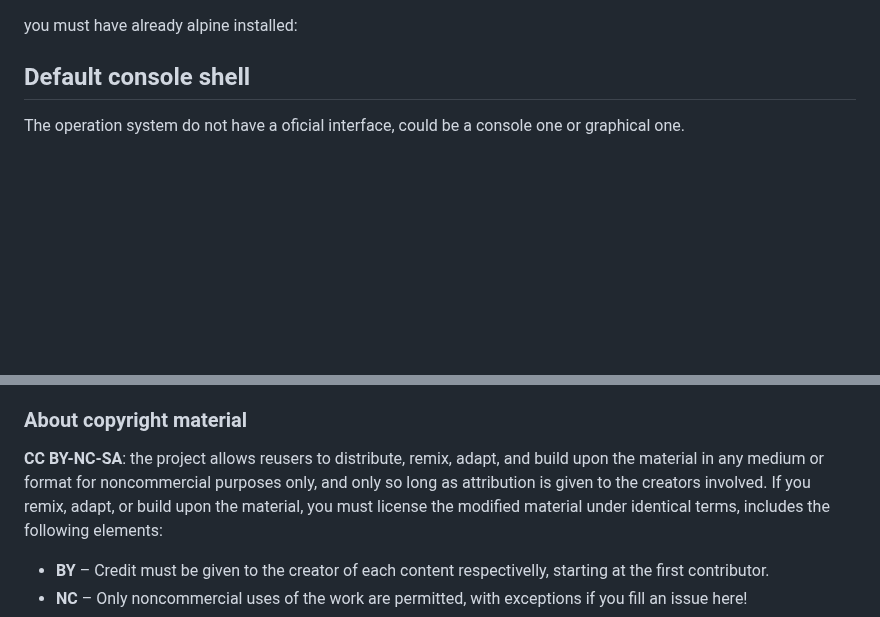
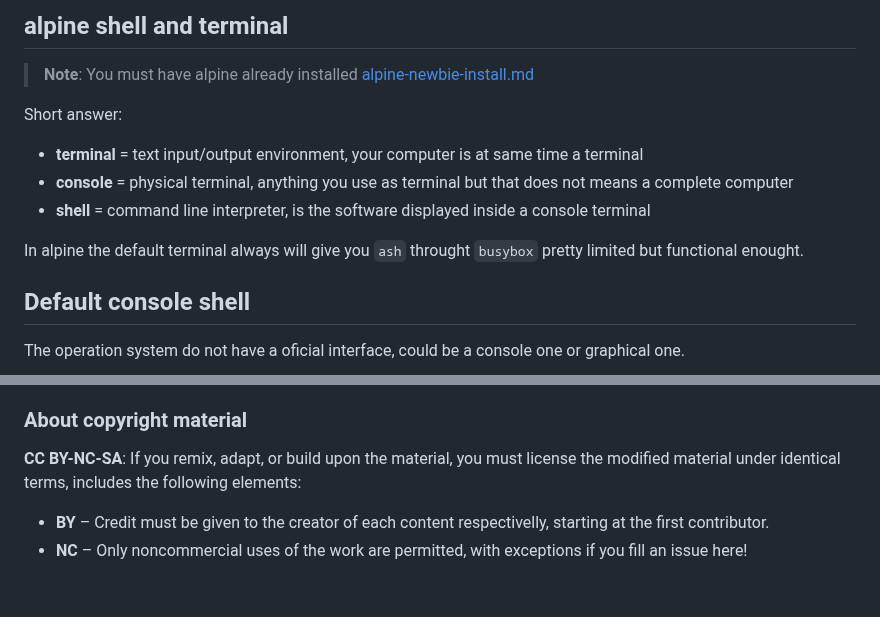
Before and after one commit to venenux/alpine-wiki, a Markdown page: documents/alpine-newbie-shells.md, 2 parts joined by grey strips. Rendered like a GitHub page; blank space fills up the shorter version.

```diff
--- a/documents/alpine-newbie-shells.md
+++ b/documents/alpine-newbie-shells.md
@@ -1,5 +1,15 @@
+## alpine shell and terminal
 
-you must have already alpine installed:
+> **Note**: You must have alpine already installed [alpine-newbie-install.md](alpine-newbie-install.md)
+
+Short answer:
+
+* **terminal** = text input/output environment, your computer is at same time a terminal
+* **console** = physical terminal, anything you use as terminal but that does not means a complete computer
+* **shell** = command line interpreter, is the software displayed inside a console terminal
+
+In alpine the default terminal always will give you `ash` throught `busybox` pretty limited but functional enought.
+
 
 ## Default console shell
 
@@ -97,9 +114,7 @@ This was a bg in older alpine versions: https://gitlab.alpinelinux.org/alpine/ap
 
 ### About copyright material
 
-**CC BY-NC-SA**: the project allows reusers to distribute, remix, adapt, and build upon the material
-in any medium or format for noncommercial purposes only, and only so long as attribution is given
-to the creators involved. If you remix, adapt, or build upon the material, you must license the modified
+**CC BY-NC-SA**: If you remix, adapt, or build upon the material, you must license the modified
 material under identical terms,  includes the following elements:
 
 * **BY**  – Credit must be given to the creator of each content respectivelly, starting at the first contributor.
```
Also changed, not shown: other parts of documents/alpine-newbie-shells.md (+21 -14 lines), documents/README.md (+2 -0 lines), documents/alpine-newbie-xfce-desktop.md (+2 -0 lines).
